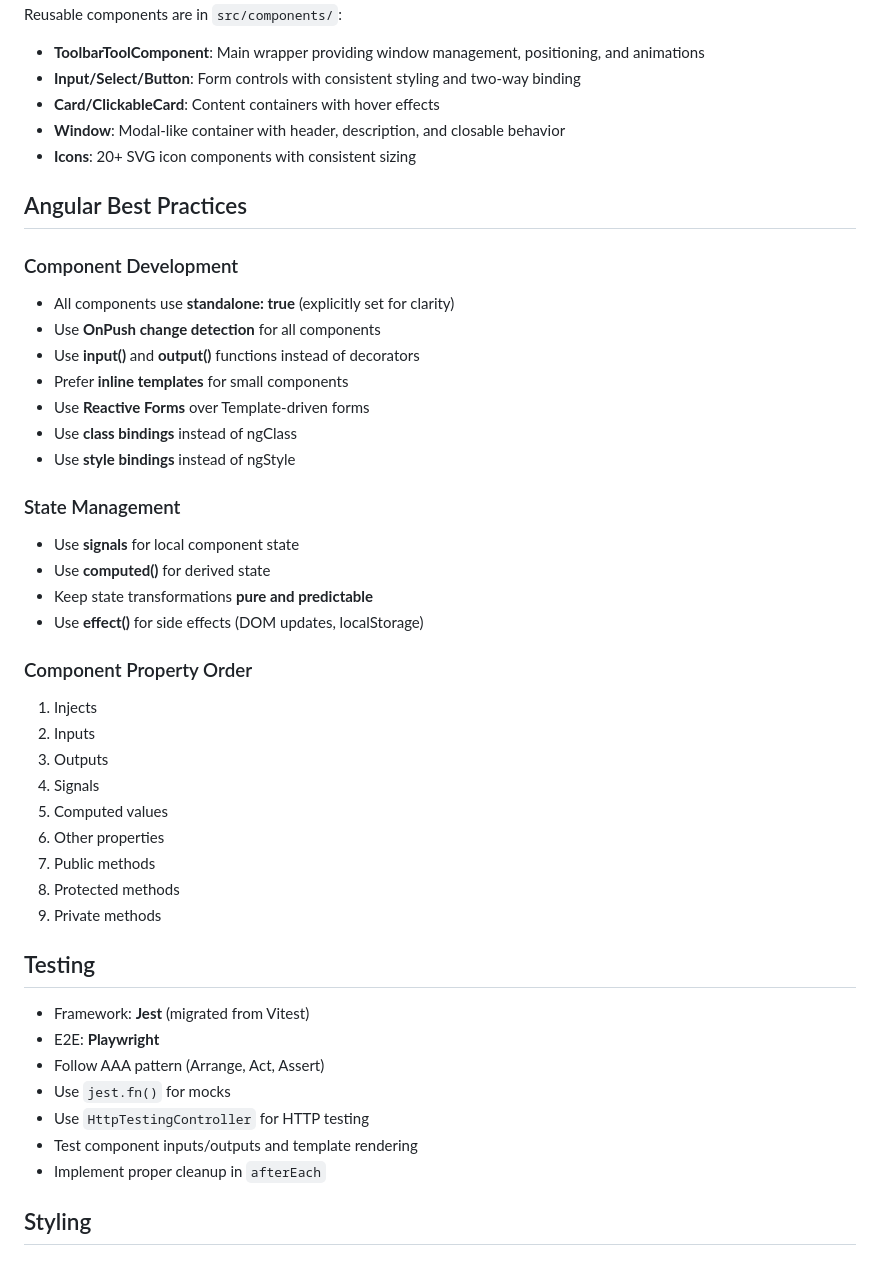
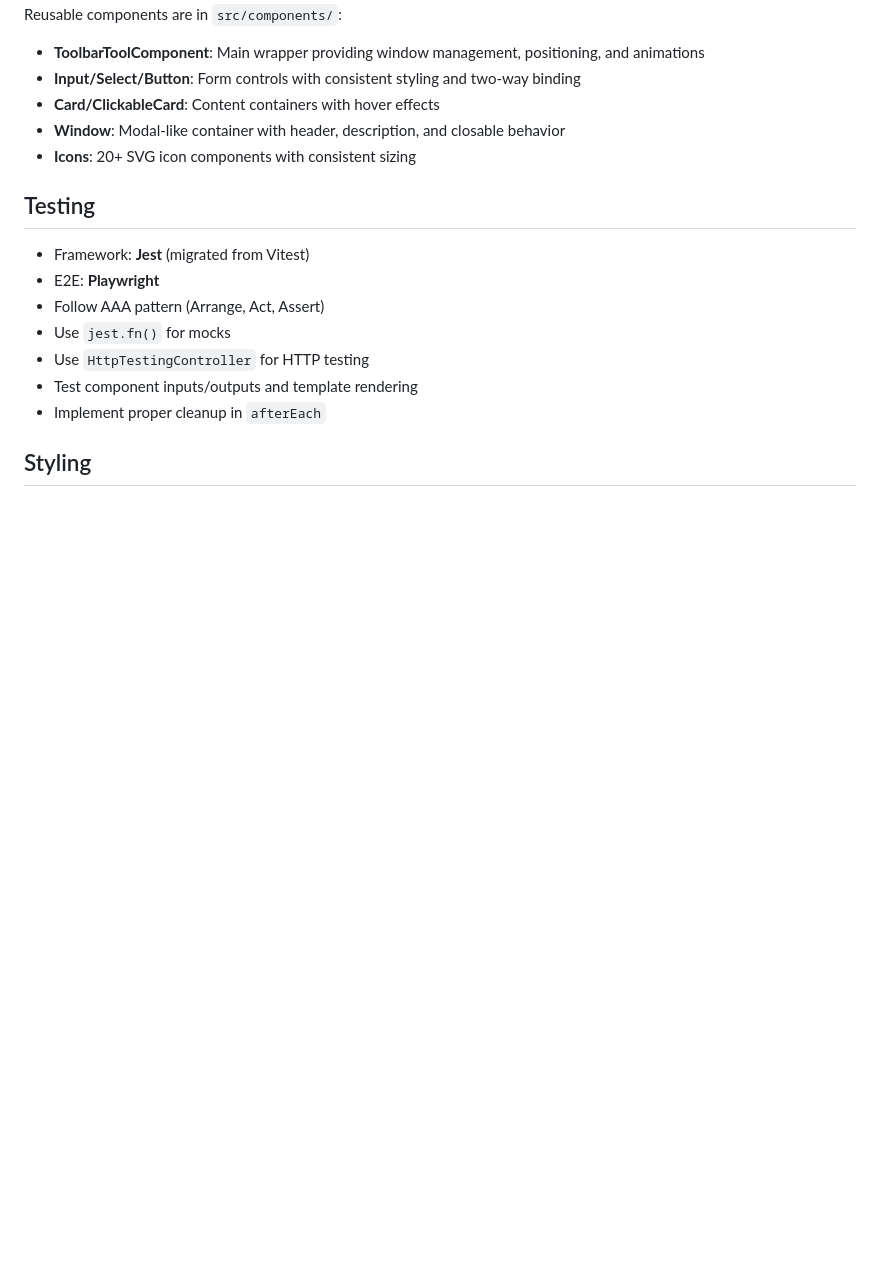
Before and after one commit to alfredoperez/ngx-dev-toolbar, a Markdown page: CLAUDE.md, the part around one of its changes. GitHub-like rendering; blank space fills up the shorter version.

```diff
--- a/CLAUDE.md
+++ b/CLAUDE.md
@@ -95,34 +95,6 @@ Reusable components are in `src/components/`:
 - **Window**: Modal-like container with header, description, and closable behavior
 - **Icons**: 20+ SVG icon components with consistent sizing
 
-## Angular Best Practices
-
-### Component Development
-- All components use **standalone: true** (explicitly set for clarity)
-- Use **OnPush change detection** for all components
-- Use **input()** and **output()** functions instead of decorators
-- Prefer **inline templates** for small components
-- Use **Reactive Forms** over Template-driven forms
-- Use **class bindings** instead of ngClass
-- Use **style bindings** instead of ngStyle
-
-### State Management
-- Use **signals** for local component state
-- Use **computed()** for derived state
-- Keep state transformations **pure and predictable**
-- Use **effect()** for side effects (DOM updates, localStorage)
-
-### Component Property Order
-1. Injects
-2. Inputs
-3. Outputs
-4. Signals
-5. Computed values
-6. Other properties
-7. Public methods
-8. Protected methods
-9. Private methods
-
 ## Testing
 
 - Framework: **Jest** (migrated from Vitest)
```
Also changed, not shown: other parts of CLAUDE.md (+5 -85 lines).
